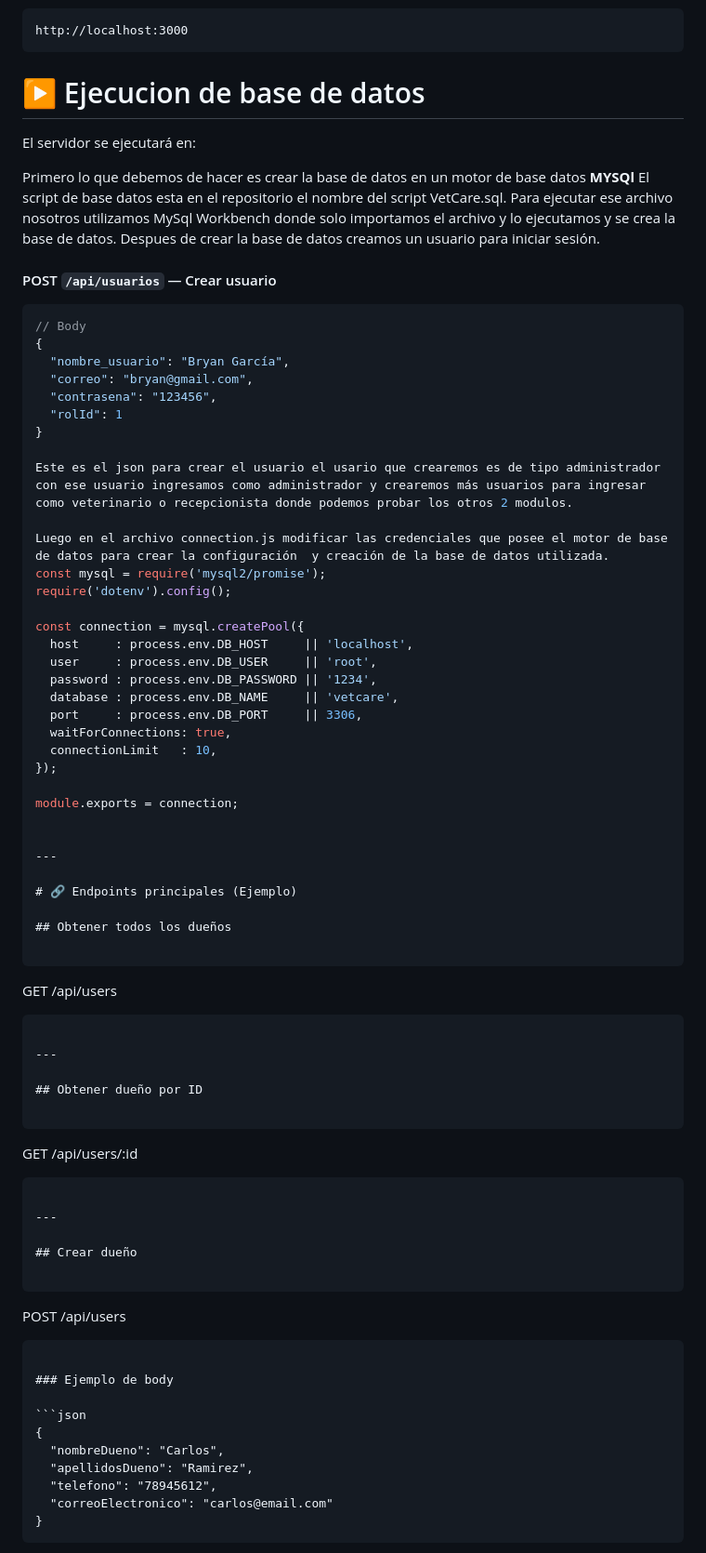
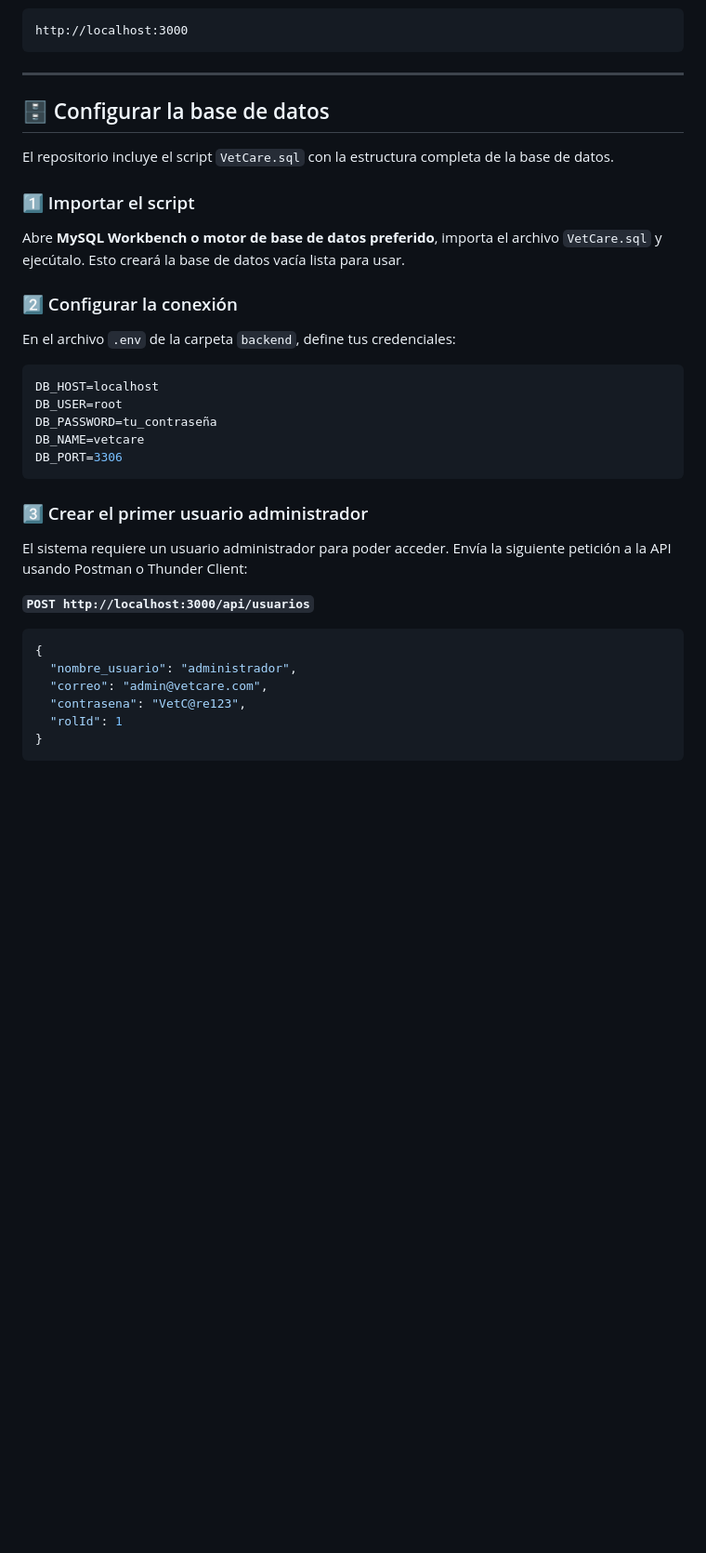
Before and after one commit to bryanflores764/Clinica-veterinaria, a Markdown page: README.md, the part around one of its changes. Shown at 93% size. GitHub-like rendering; blank space fills up the shorter version.

Commit message:
Actualizacion del readme

````diff
--- a/README.md
+++ b/README.md
@@ -128,76 +117,40 @@ El servidor se ejecutará en:
 http://localhost:3000
 ```
 
-# ▶️ Ejecucion de base de datos
-
-El servidor se ejecutará en:
-
-Primero lo que debemos de hacer es crear la base de datos en un motor de base datos **MYSQl**
-El script de base datos esta en el repositorio el nombre del script VetCare.sql. Para ejecutar ese archivo nosotros utilizamos MySql Workbench
-donde solo importamos el archivo y lo ejecutamos y se crea la base de datos. Despues de crear la base de datos creamos un usuario para iniciar sesión.
-#### POST `/api/usuarios` — Crear usuario
-```json
-// Body
-{
-  "nombre_usuario": "Bryan García",
-  "correo": "bryan@gmail.com",
-  "contrasena": "123456",
-  "rolId": 1
-}
-
-Este es el json para crear el usuario el usario que crearemos es de tipo administrador con ese usuario ingresamos como administrador y crearemos más usuarios para ingresar como veterinario o recepcionista donde podemos probar los otros 2 modulos.
-
-Luego en el archivo connection.js modificar las credenciales que posee el motor de base de datos para crear la configuración  y creación de la base de datos utilizada.
-const mysql = require('mysql2/promise');
-require('dotenv').config();
-
-const connection = mysql.createPool({
-  host     : process.env.DB_HOST     || 'localhost',
-  user     : process.env.DB_USER     || 'root',
-  password : process.env.DB_PASSWORD || '1234',
-  database : process.env.DB_NAME     || 'vetcare',
-  port     : process.env.DB_PORT     || 3306,
-  waitForConnections: true,
-  connectionLimit   : 10,
-});
-
-module.exports = connection;
-
-
 ---
 
-# 🔗 Endpoints principales (Ejemplo)
+## 🗄️ Configurar la base de datos
 
-## Obtener todos los dueños
+El repositorio incluye el script `VetCare.sql` con la estructura completa de la base de datos.
 
-```
-GET /api/users
+### 1️⃣ Importar el script
+
+Abre **MySQL Workbench o motor de base de datos preferido**, importa el archivo `VetCare.sql` y ejecútalo. Esto creará la base de datos vacía lista para usar.
+
+### 2️⃣ Configurar la conexión
+
+En el archivo `.env` de la carpeta `backend`, define tus credenciales:
+
+```env
+DB_HOST=localhost
+DB_USER=root
+DB_PASSWORD=tu_contraseña
+DB_NAME=vetcare
+DB_PORT=3306
 ```
 
----
+### 3️⃣ Crear el primer usuario administrador
 
-## Obtener dueño por ID
+El sistema requiere un usuario administrador para poder acceder. Envía la siguiente petición a la API usando Postman o Thunder Client:
 
-```
-GET /api/users/:id
-```
-
----
-
-## Crear dueño
-
-```
-POST /api/users
-```
-
-### Ejemplo de body
+**`POST http://localhost:3000/api/usuarios`**
 
 ```json
 {
-  "nombreDueno": "Carlos",
-  "apellidosDueno": "Ramirez",
-  "telefono": "78945612",
-  "correoElectronico": "carlos@email.com"
+  "nombre_usuario": "administrador",
+  "correo": "admin@vetcare.com",
+  "contrasena": "VetC@re123",
+  "rolId": 1
 }
 ```
 
````
Also changed, not shown: other parts of README.md (+17 -278 lines).
